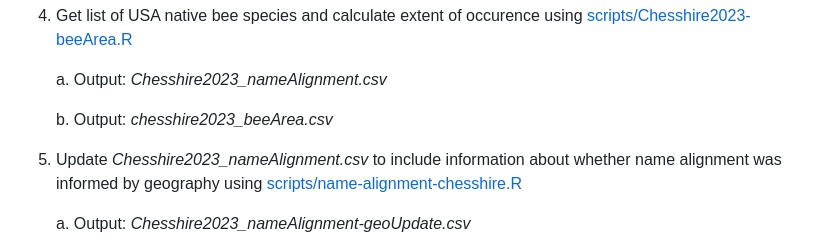
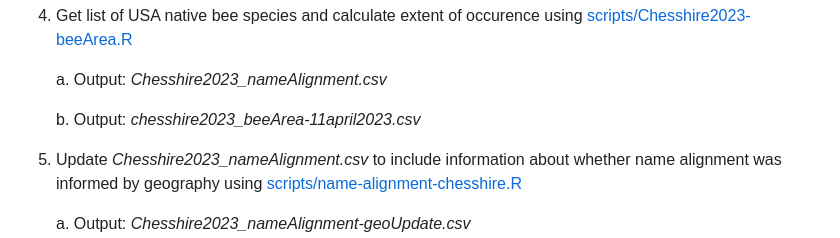
Before and after one commit to Big-Bee-Network/Bee-Specialization-Modeling, a Markdown page: README.md, the part around the change. Drawn GitHub-style.

```diff
--- a/README.md
+++ b/README.md
@@ -15,7 +15,7 @@
 
    a. Output: *Chesshire2023_nameAlignment.csv*
 
-   b. Output: *chesshire2023_beeArea.csv*
+   b. Output: *chesshire2023_beeArea-11april2023.csv*
 
 5. Update *Chesshire2023_nameAlignment.csv* to include information about whether name alignment was informed by geography using [scripts/name-alignment-chesshire.R](https://github.com/Big-Bee-Network/Bee-Specialization-Modeling/blob/master/scripts/name-alignment-chesshire.R)
 
```
